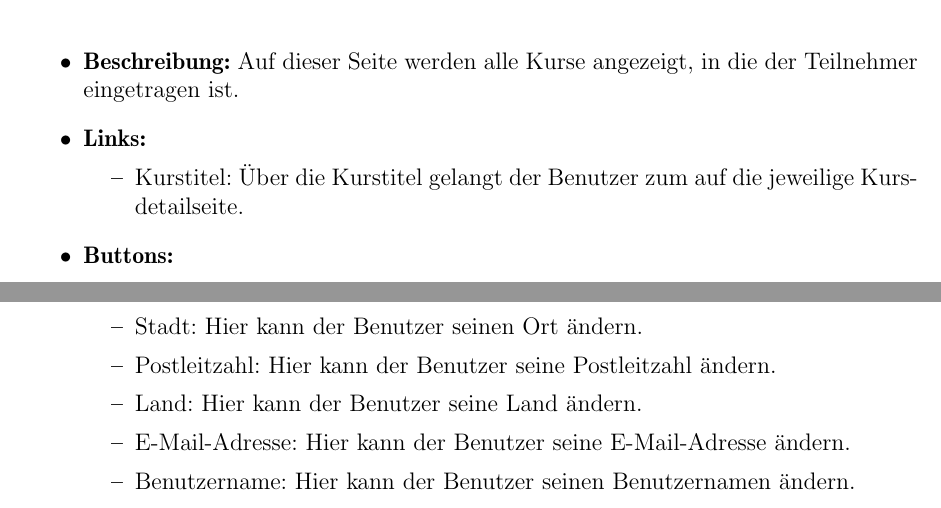
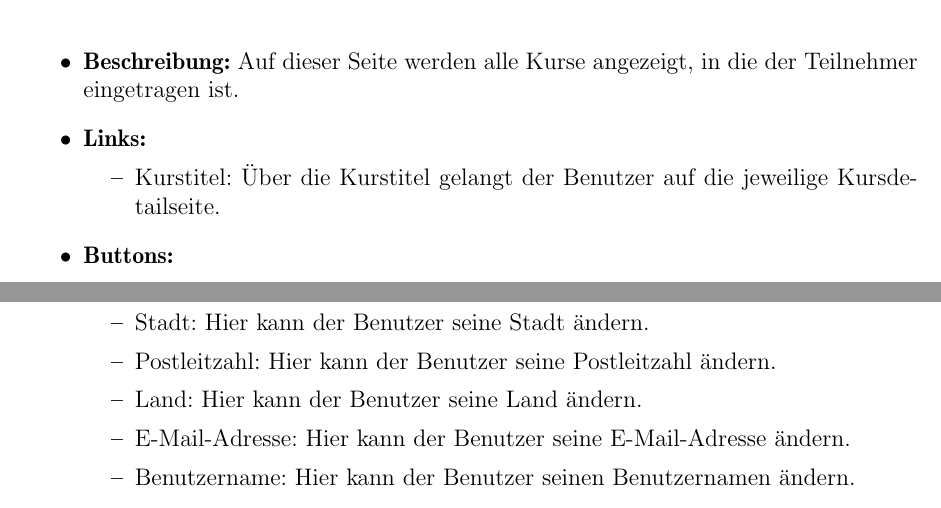
Before and after one commit to cretu90/SEP15-Team3, a LaTeX document (Documentation/2. Entwurf/Entwurf-SEP2015.tex, which reads Documentation/2. Entwurf/Facelets.tex): two parts of pages 48 and 50 of 68, joined at a grey line, cut so that both start at the same text. Compiled offline with pdfLaTeX.

Commit message:
Facelets Verbesserungen

```diff
--- a/Documentation/2. Entwurf/Facelets.tex
+++ b/Documentation/2. Entwurf/Facelets.tex
@@ -223,7 +223,7 @@
 						\item \textbf{Beschreibung:} Auf dieser Seite werden alle Kurse angezeigt, in die der Teilnehmer eingetragen ist.
 						\item \textbf{Links:}
 							\begin{itemize}
-								\item Kurstitel: Über die Kurstitel gelangt der Benutzer zum auf die jeweilige Kursdetailseite.
+								\item Kurstitel: Über die Kurstitel gelangt der Benutzer auf die jeweilige Kursdetailseite.
 							\end{itemize}
 						\item \textbf{Buttons:}
 						\item \textbf{Inputs:} -
@@ -254,7 +254,7 @@
 								\item Name: Hier kann der Benutzer seinen Namen ändern.
 								\item Geburtstag: Hier kann der Benutzer sein Geburtsdatum ändern.
 								\item Straße/Hausnummer: Hier kann der Benutzer seine Straße und Hausnummer ändern.
-								\item Stadt: Hier kann der Benutzer seinen Ort ändern.
+								\item Stadt: Hier kann der Benutzer seine Stadt ändern.
 								\item Postleitzahl: Hier kann der Benutzer seine Postleitzahl ändern.
 								\item Land: Hier kann der Benutzer seine Land ändern.
 								\item E-Mail-Adresse: Hier kann der Benutzer seine E-Mail-Adresse ändern.
```
Also changed, not shown: Documentation/2. Entwurf/Facelets.tex (2 more changed lines).
